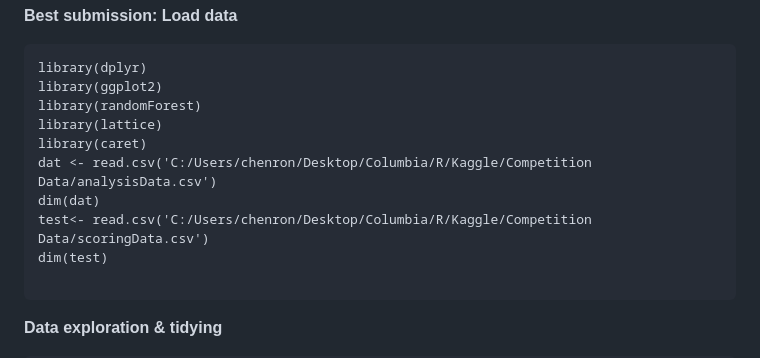
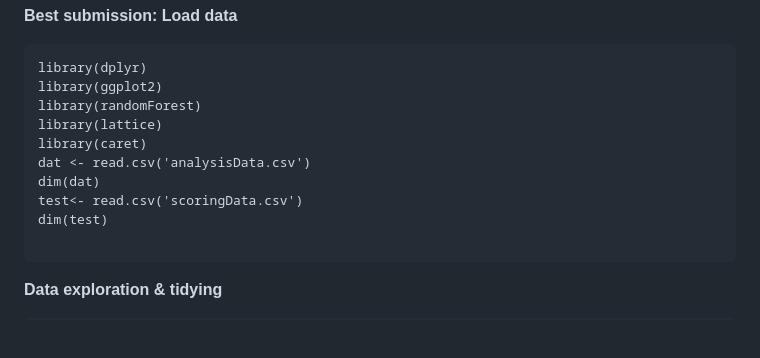
Before and after one commit to raynachen2023/ML_Random-Forest, a Markdown page: README.md, the part around the change. Drawn GitHub-style; blank space fills up the shorter version.

````diff
--- a/README.md
+++ b/README.md
@@ -91,9 +91,9 @@ library(ggplot2)
 library(randomForest)
 library(lattice)
 library(caret)
-dat <- read.csv('C:/Users/chenron/Desktop/Columbia/R/Kaggle/Competition Data/analysisData.csv')
+dat <- read.csv('analysisData.csv')
 dim(dat)
-test<- read.csv('C:/Users/chenron/Desktop/Columbia/R/Kaggle/Competition Data/scoringData.csv')
+test<- read.csv('scoringData.csv')
 dim(test)
 
 ```
````
